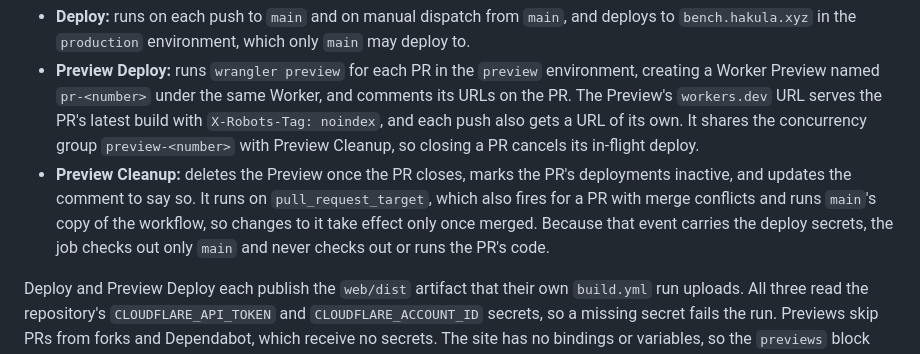
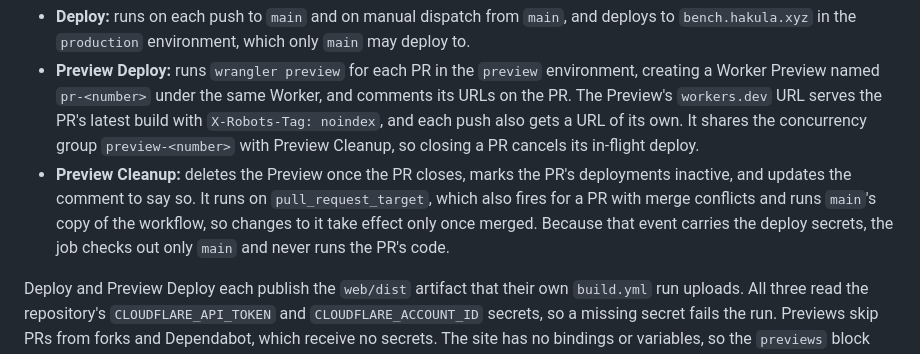
Before and after one commit to hakula139/assistant-bench, a Markdown page: docs/conventions/ci.md, the part around the change. Rendered like a GitHub page.

```diff
--- a/docs/conventions/ci.md
+++ b/docs/conventions/ci.md
@@ -25,7 +25,7 @@ The site deploys to Cloudflare Workers static assets, which `web/wrangler.toml`
 
 - **Deploy:** runs on each push to `main` and on manual dispatch from `main`, and deploys to `bench.hakula.xyz` in the `production` environment, which only `main` may deploy to.
 - **Preview Deploy:** runs `wrangler preview` for each PR in the `preview` environment, creating a Worker Preview named `pr-<number>` under the same Worker, and comments its URLs on the PR. The Preview's `workers.dev` URL serves the PR's latest build with `X-Robots-Tag: noindex`, and each push also gets a URL of its own. It shares the concurrency group `preview-<number>` with Preview Cleanup, so closing a PR cancels its in-flight deploy.
-- **Preview Cleanup:** deletes the Preview once the PR closes, marks the PR's deployments inactive, and updates the comment to say so. It runs on `pull_request_target`, which also fires for a PR with merge conflicts and runs `main`'s copy of the workflow, so changes to it take effect only once merged. Because that event carries the deploy secrets, the job checks out only `main` and never checks out or runs the PR's code.
+- **Preview Cleanup:** deletes the Preview once the PR closes, marks the PR's deployments inactive, and updates the comment to say so. It runs on `pull_request_target`, which also fires for a PR with merge conflicts and runs `main`'s copy of the workflow, so changes to it take effect only once merged. Because that event carries the deploy secrets, the job checks out only `main` and never runs the PR's code.
 
 Deploy and Preview Deploy each publish the `web/dist` artifact that their own `build.yml` run uploads. All three read the repository's `CLOUDFLARE_API_TOKEN` and `CLOUDFLARE_ACCOUNT_ID` secrets, so a missing secret fails the run. Previews skip PRs from forks and Dependabot, which receive no secrets. The site has no bindings or variables, so the `previews` block stays empty.
 
```
Also changed, not shown: docs/conventions/development.md (+1 -1 lines).
